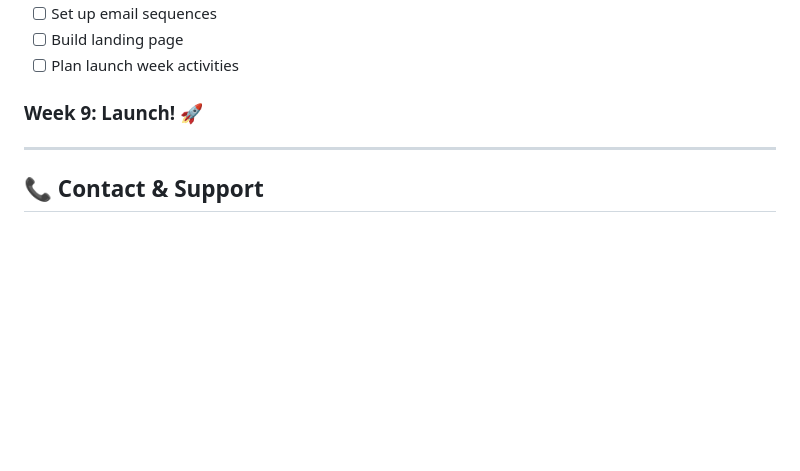
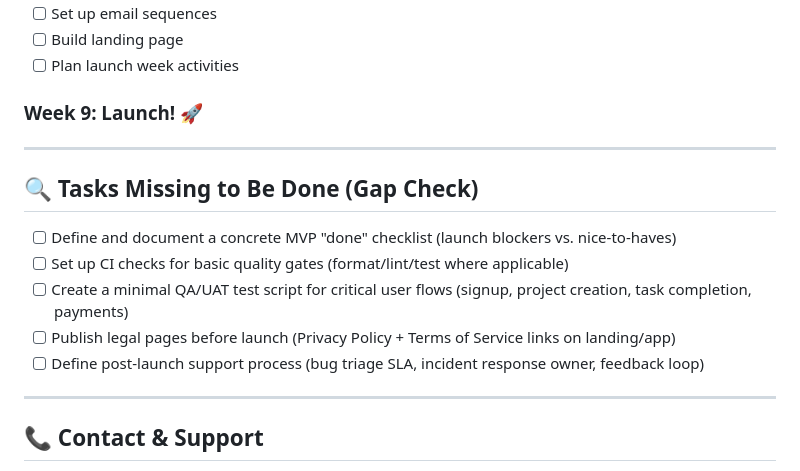
Before and after one commit to nyhave/TimelineTasks, a Markdown page: Pd.md, the part around the change. Rendered like a GitHub page; blank space fills up the shorter version.

Commit message:
docs: add missing-to-do tasks audit section to Pd
Co-authored-by: nyhave <209610474+nyhave@users.noreply.github.com>

```diff
--- a/Pd.md
+++ b/Pd.md
@@ -648,6 +648,16 @@
 
 ---
 
+## 🔍 Tasks Missing to Be Done (Gap Check)
+
+- [ ] Define and document a concrete MVP "done" checklist (launch blockers vs. nice-to-haves)
+- [ ] Set up CI checks for basic quality gates (format/lint/test where applicable)
+- [ ] Create a minimal QA/UAT test script for critical user flows (signup, project creation, task completion, payments)
+- [ ] Publish legal pages before launch (Privacy Policy + Terms of Service links on landing/app)
+- [ ] Define post-launch support process (bug triage SLA, incident response owner, feedback loop)
+
+---
+
 ## 📞 Contact & Support
 
 **Project Owner:** [Your Name]
```
